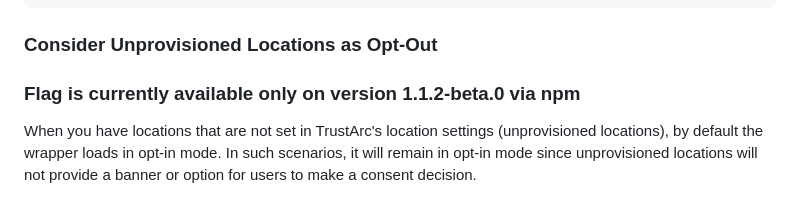
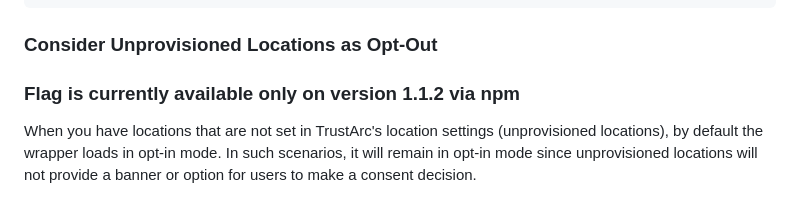
Before and after one commit to trustarc/trustarc-segment-wrapper, a Markdown page: README.md, the part around one of its changes. Rendered like a GitHub page.

Commit message:
Update TrustArc script version in README.md

```diff
--- a/README.md
+++ b/README.md
@@ -135,7 +135,7 @@ TrustArcWrapper.withTrustArc(analytics, { alwaysLoadSegment: true })
 
 ### Consider Unprovisioned Locations as Opt-Out
 
-### Flag is currently available only on version 1.1.2-beta.0 via npm
+### Flag is currently available only on version 1.1.2 via npm
 
 When you have locations that are not set in TrustArc's location settings (unprovisioned locations), by default the wrapper loads in opt-in mode. In such scenarios, it will remain in opt-in mode since unprovisioned locations will not provide a banner or option for users to make a consent decision.
 
```
Also changed, not shown: other parts of README.md (+1 -1 lines).
